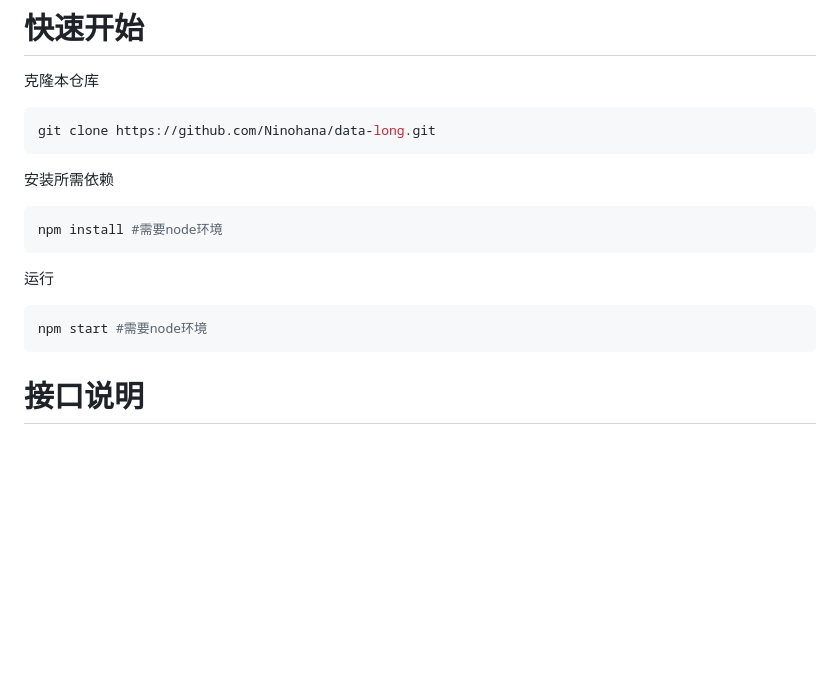
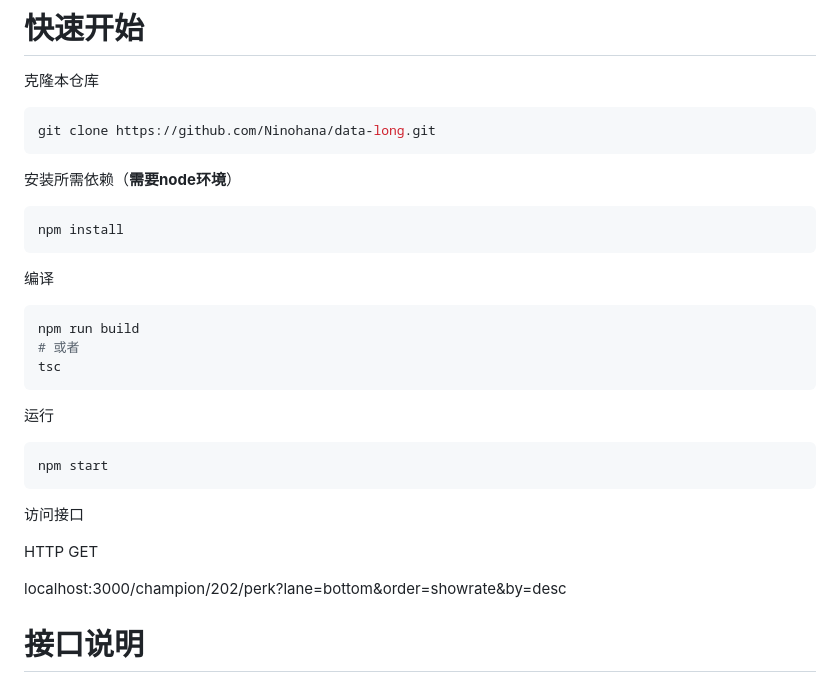
Before and after one commit to Ninohana/data-long, a Markdown page: README.md, the part around the change. Rendered like a GitHub page; blank space fills up the shorter version.

````diff
--- a/README.md
+++ b/README.md
@@ -10,17 +10,30 @@
 git clone https://github.com/Ninohana/data-long.git
 ```
 
-安装所需依赖
+安装所需依赖（**需要node环境**）
 
 ```bash
-npm install #需要node环境
+npm install
+```
+
+编译
+```bash
+npm run build
+# 或者
+tsc
 ```
 
 运行
 
 ```bash
-npm start #需要node环境
+npm start
 ```
+
+访问接口
+
+HTTP    GET
+
+localhost:3000/champion/202/perk?lane=bottom&order=showrate&by=desc
 
 # 接口说明
 
````
